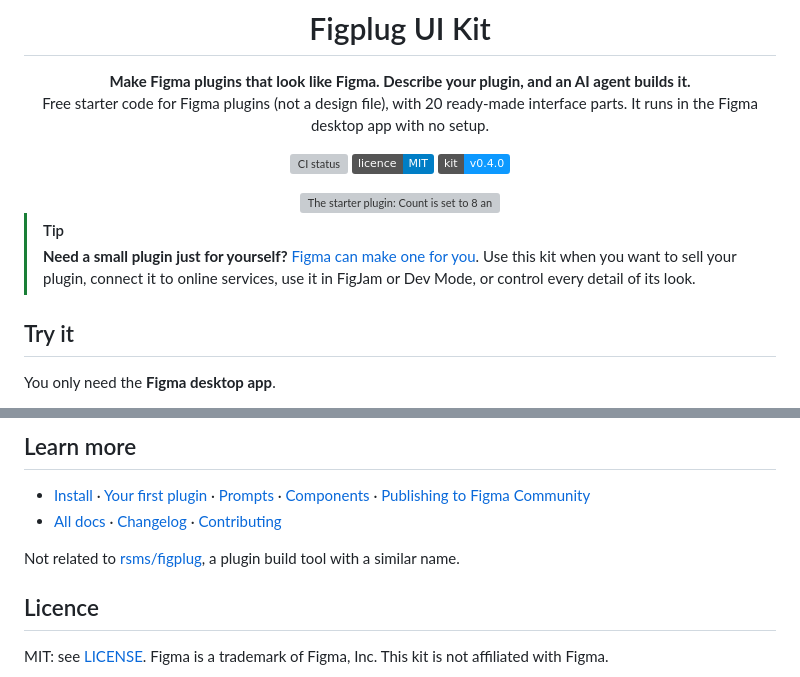
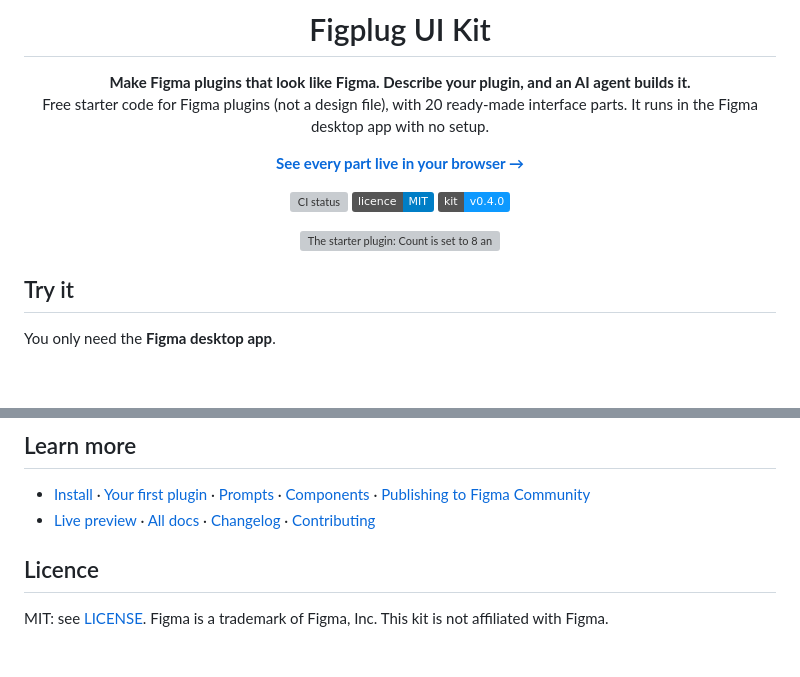
Before and after one commit to alekseikipin/Figplug-ui-kit, a Markdown page: README.md, 2 parts joined by grey strips. GitHub-like rendering; badges without logos; blank space fills up the shorter version; grey boxes are pictures that could not be loaded.

Commit message:
README: link the live preview, drop the tip and the name note
Co-Authored-By: Claude Opus 5.5 <noreply@anthropic.com>

```diff
--- a/README.md
+++ b/README.md
@@ -4,6 +4,8 @@
 
 **Make Figma plugins that look like Figma. Describe your plugin, and an AI agent builds it.**<br>
 Free starter code for Figma plugins (not a design file), with 20 ready-made interface parts. It runs in the Figma desktop app with no setup.
+
+**[See every part live in your browser →](https://alekseikipin.github.io/Figplug-ui-kit/)**
 
 [![CI status](https://github.com/alekseikipin/Figplug-ui-kit/actions/workflows/ci.yml/badge.svg)](https://github.com/alekseikipin/Figplug-ui-kit/actions/workflows/ci.yml) [![Licence: MIT](https://img.shields.io/badge/licence-MIT-blue)](LICENSE) [![Kit v0.4.0](https://img.shields.io/badge/kit-v0.4.0-0d99ff)](CHANGELOG.md)
 
@@ -13,9 +15,6 @@ Free starter code for Figma plugins (not a design file), with 20 ready-made inte
 </picture>
 
 </div>
-
-> [!TIP]
-> **Need a small plugin just for yourself?** [Figma can make one for you](https://help.figma.com/hc/en-us/articles/43028920030743-Generate-plugins-with-the-Figma-agent). Use this kit when you want to sell your plugin, connect it to online services, use it in FigJam or Dev Mode, or control every detail of its look.
 
 ## Try it
 
@@ -207,9 +206,7 @@ npm run build && npm run audit && npm run check:ui
 ## Learn more
 
 - [Install](docs/install.md) · [Your first plugin](docs/first-plugin.md) · [Prompts](docs/prompts.md) · [Components](docs/components.md) · [Publishing to Figma Community](docs/publishing.md)
-- [All docs](docs/index.md) · [Changelog](CHANGELOG.md) · [Contributing](CONTRIBUTING.md)
-
-Not related to [rsms/figplug](https://github.com/rsms/figplug), a plugin build tool with a similar name.
+- [Live preview](https://alekseikipin.github.io/Figplug-ui-kit/) · [All docs](docs/index.md) · [Changelog](CHANGELOG.md) · [Contributing](CONTRIBUTING.md)
 
 ## Licence
 
```
Also changed, not shown: PLAN.md (+1 -1 lines), docs/release-checklist.md (+19 -19 lines).
